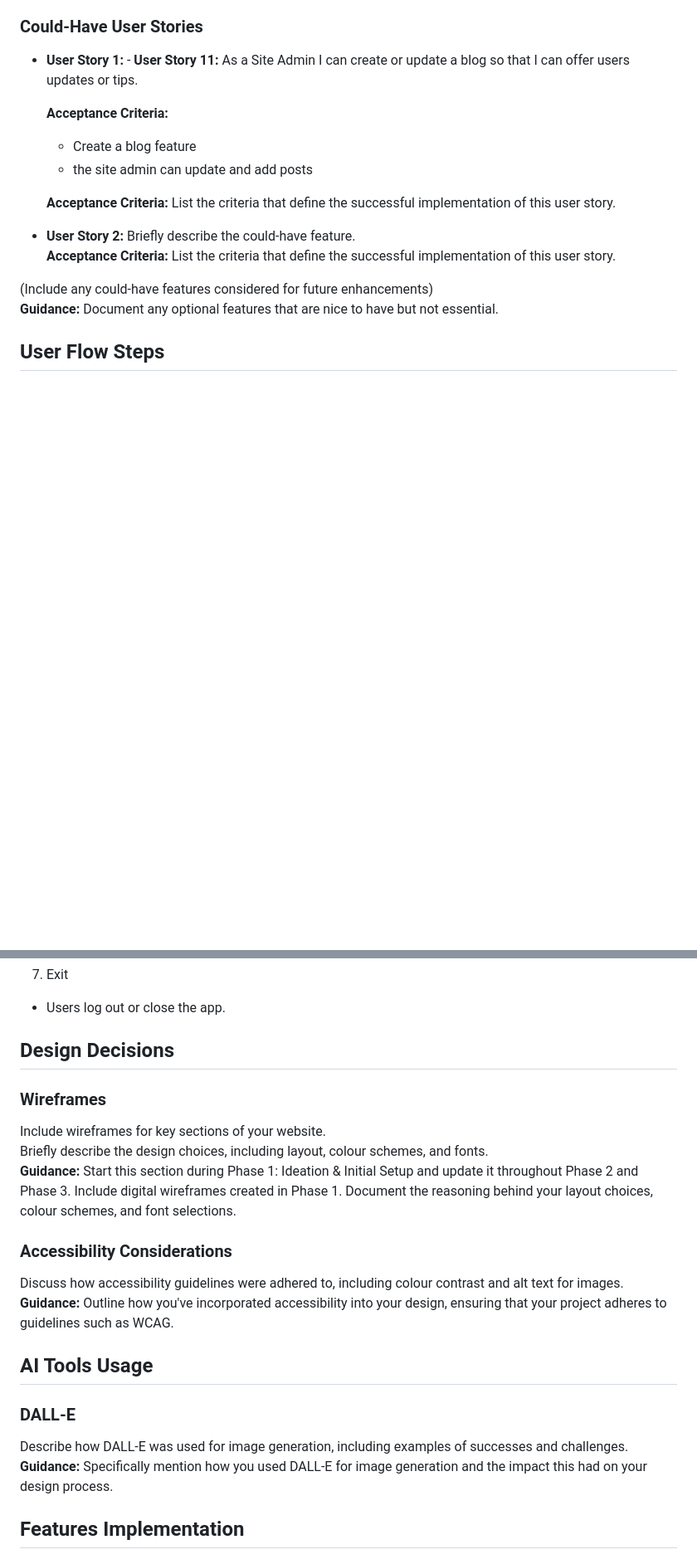
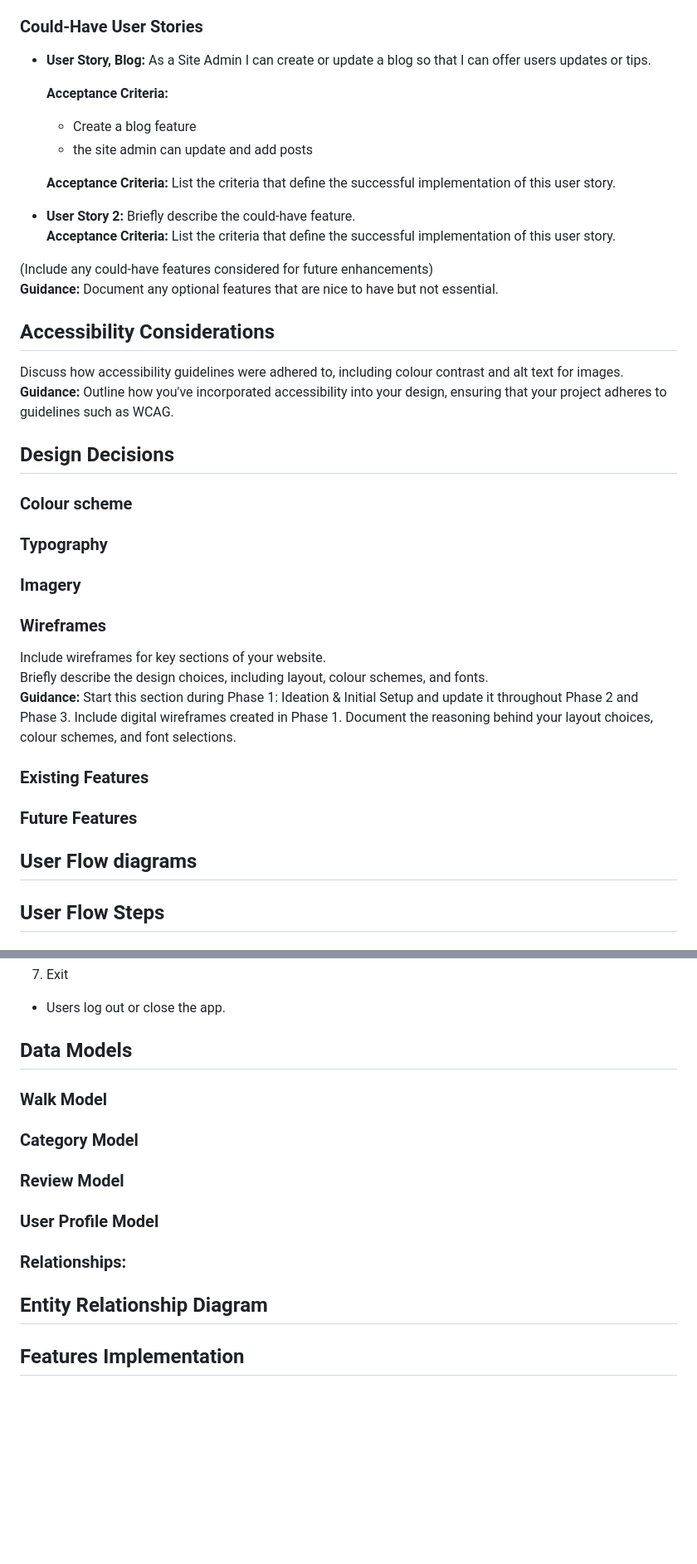
Before and after one commit to LAN-tr/Cornish-walks, a Markdown page: README.md, 2 parts joined by grey strips. Shown: that part at 83% size. GitHub-like rendering; blank space fills up the shorter version.

```diff
--- a/README.md
+++ b/README.md
@@ -102,7 +110,7 @@ so that I can prepare accordingly.
 **Guidance:** Document the secondary features that you aim to implement in Phase 3: Should User Stories Implementation & Any Advanced Features. Include clear acceptance criteria for each.
 
 ### Could-Have User Stories
-- **User Story 1:** - **User Story 11:**  As a Site Admin I can create or update a blog so that I can offer users updates or tips.
+- **User Story, Blog:** As a Site Admin I can create or update a blog so that I can offer users updates or tips.
 
   **Acceptance Criteria:**
   - Create a blog feature
@@ -114,6 +122,27 @@ so that I can prepare accordingly.
 
 (Include any could-have features considered for future enhancements)
 **Guidance:** Document any optional features that are nice to have but not essential.
+
+## Accessibility Considerations
+
+Discuss how accessibility guidelines were adhered to, including colour contrast and alt text for images.
+**Guidance:** Outline how you've incorporated accessibility into your design, ensuring that your project adheres to guidelines such as WCAG.
+
+## Design Decisions
+
+### Colour scheme
+### Typography
+### Imagery
+### Wireframes
+Include wireframes for key sections of your website.
+Briefly describe the design choices, including layout, colour schemes, and fonts.
+**Guidance:** Start this section during Phase 1: Ideation & Initial Setup and update it throughout Phase 2 and Phase 3. Include digital wireframes created in Phase 1. Document the reasoning behind your layout choices, colour schemes, and font selections.
+
+
+### Existing Features
+### Future Features
+
+## User Flow diagrams
 
 ## User Flow Steps
 
@@ -187,22 +216,16 @@ Users open the app and land on the homepage.
 
   -  Users log out or close the app.
 
-## Design Decisions
+## Data Models
 
-### Wireframes
-Include wireframes for key sections of your website.
-Briefly describe the design choices, including layout, colour schemes, and fonts.
-**Guidance:** Start this section during Phase 1: Ideation & Initial Setup and update it throughout Phase 2 and Phase 3. Include digital wireframes created in Phase 1. Document the reasoning behind your layout choices, colour schemes, and font selections.
+### Walk Model
+### Category Model
+### Review Model
+### User Profile Model
 
-### Accessibility Considerations
-Discuss how accessibility guidelines were adhered to, including colour contrast and alt text for images.
-**Guidance:** Outline how you've incorporated accessibility into your design, ensuring that your project adheres to guidelines such as WCAG.
+### Relationships:
 
-## AI Tools Usage
-
-### DALL-E
-Describe how DALL-E was used for image generation, including examples of successes and challenges.
-**Guidance:** Specifically mention how you used DALL-E for image generation and the impact this had on your design process.
+## Entity Relationship Diagram
 
 ## Features Implementation
 
```
Also changed, not shown: other parts of README.md (+68 -78 lines).
